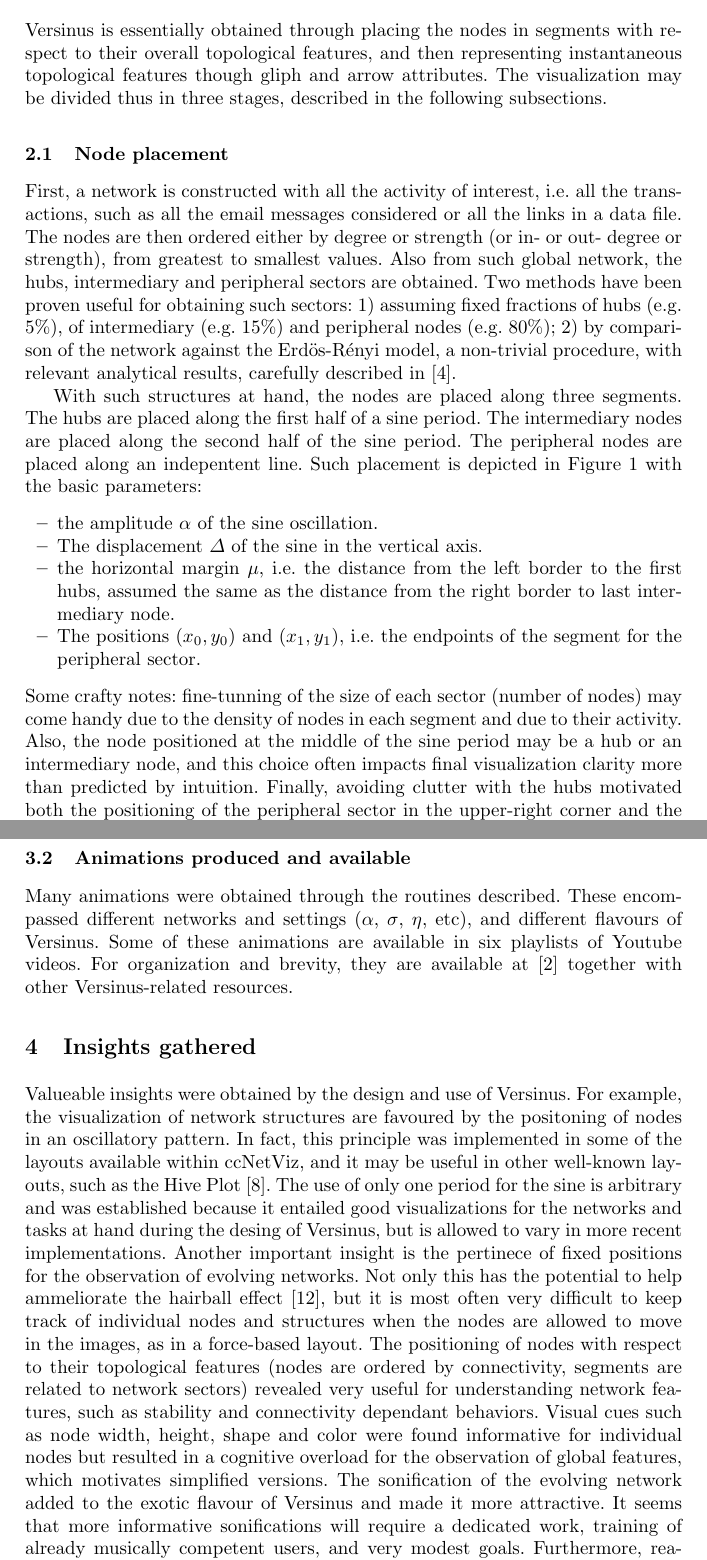
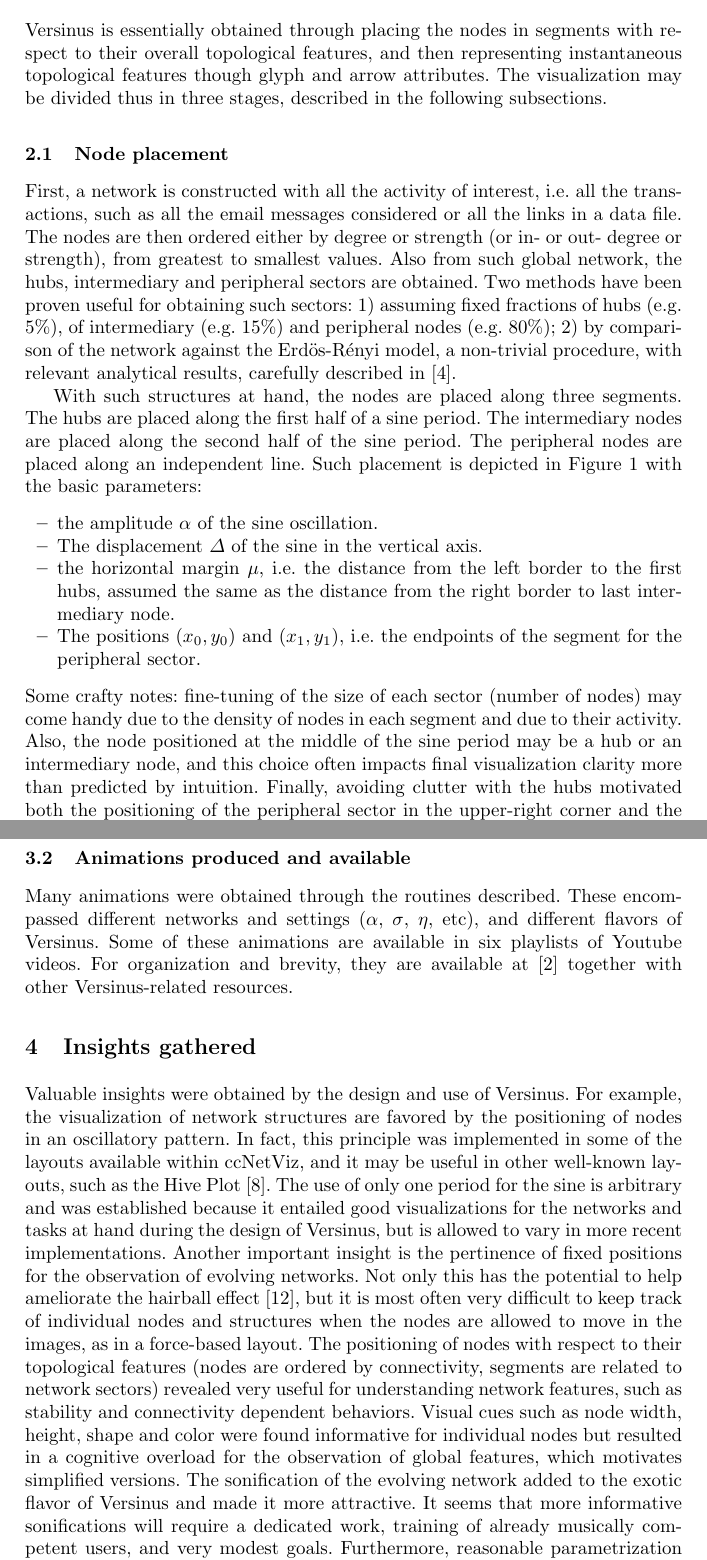
Before and after one commit to ttm/versinus, a LaTeX thesis (doc/paper.tex): two parts of pages 3 and 7 of 9, joined at a grey line, cut so that both start at the same text. Compiled offline with pdfLaTeX.

Commit message:
spell check

```diff
--- a/doc/paper.tex
+++ b/doc/paper.tex
@@ -82,7 +82,7 @@ Moreover, network science is very multidisciplinary and context-dependent, and f
 \section{A description of the method}\label{sec:des}
 Versinus is essentially obtained through placing the nodes in segments
 with respect to their overall topological features, and then representing
-instantaneous topological features though gliph and arrow attributes.
+instantaneous topological features though glyph and arrow attributes.
 The visualization may be divided thus in three stages, described in the following subsections.
 
 \subsection{Node placement}\label{sec:pla}
@@ -93,7 +93,7 @@ Also from such global network, the hubs, intermediary and peripheral sectors are
 With such structures at hand, the nodes are placed along three segments.
 The hubs are placed along the first half of a sine period.
 The intermediary nodes are placed along the second half of the sine period.
-The peripheral nodes are placed along an indepentent line.
+The peripheral nodes are placed along an independent line.
 Such placement is depicted in Figure~\ref{fig:glob} with
 the basic parameters:
 \begin{itemize}
@@ -110,7 +110,7 @@ the basic parameters:
   }\label{fig:glob}
 \end{figure}
 
-\noindent Some crafty notes: fine-tunning of the size of each sector (number of nodes) may come handy due to the density of nodes in each segment and due to their activity. Also, the node positioned at the middle of the sine period may be a hub or an intermediary node, and this choice often impacts final visualization clarity more than predicted by intuition.
+\noindent Some crafty notes: fine-tuning of the size of each sector (number of nodes) may come handy due to the density of nodes in each segment and due to their activity. Also, the node positioned at the middle of the sine period may be a hub or an intermediary node, and this choice often impacts final visualization clarity more than predicted by intuition.
 Finally,
 avoiding clutter with the hubs motivated both
 the positioning of the peripheral sector in the upper-right corner and
@@ -187,17 +187,17 @@ Accordingly, we believe valid a description of the sonification as it was left i
 \subsection{Animations produced and available}\label{sec:vid}
 Many animations were obtained through the routines described.
 These encompassed different networks and settings ($\alpha$, $\sigma$, $\eta$,
-etc), and different flavours of Versinus.
+etc), and different flavors of Versinus.
 Some of these animations are available in six playlists of Youtube videos.
 For organization and brevity, they are available at~\cite{verRepo} together with other Versinus-related resources.
 
 \section{Insights gathered}\label{sec:ins}
-Valueable insights were obtained by the design and use of Versinus.
-For example, the visualization of network structures are favoured by the positoning of nodes in an oscillatory pattern. In fact, this principle was implemented in some of the layouts available within ccNetViz, and it may be useful in other well-known layouts, such as the Hive Plot~\cite{hive}. The use of only one period for the sine is arbitrary and was established because it entailed good visualizations for the networks and tasks at hand during the desing of Versinus, but is allowed to vary in more recent implementations.
-Another important insight is the pertinece of fixed positions for the observation of evolving networks. Not only this has the potential to help ammeliorate the hairball effect~\cite{hairball}, but it is most often very difficult to keep track of individual nodes and structures when the nodes are allowed to move in the images, as in a force-based layout.
-The positioning of nodes with respect to their topological features (nodes are ordered by connectivity, segments are related to network sectors) revealed very useful for understanding network features, such as stability and connectivity dependant behaviors.
+Valuable insights were obtained by the design and use of Versinus.
+For example, the visualization of network structures are favored by the positioning of nodes in an oscillatory pattern. In fact, this principle was implemented in some of the layouts available within ccNetViz, and it may be useful in other well-known layouts, such as the Hive Plot~\cite{hive}. The use of only one period for the sine is arbitrary and was established because it entailed good visualizations for the networks and tasks at hand during the design of Versinus, but is allowed to vary in more recent implementations.
+Another important insight is the pertinence of fixed positions for the observation of evolving networks. Not only this has the potential to help ameliorate the hairball effect~\cite{hairball}, but it is most often very difficult to keep track of individual nodes and structures when the nodes are allowed to move in the images, as in a force-based layout.
+The positioning of nodes with respect to their topological features (nodes are ordered by connectivity, segments are related to network sectors) revealed very useful for understanding network features, such as stability and connectivity dependent behaviors.
 Visual cues such as node width, height, shape and color were found informative for individual nodes but resulted in a cognitive overload for the observation of global features, which motivates simplified versions.
-The sonification of the evolving network added to the exotic flavour of Versinus and made it more attractive. It seems that more informative sonifications will require a dedicated work, training of already musically competent users, and very modest goals.
+The sonification of the evolving network added to the exotic flavor of Versinus and made it more attractive. It seems that more informative sonifications will require a dedicated work, training of already musically competent users, and very modest goals.
 Furthermore, reasonable parametrization (e.g. through $\alpha$, $\Delta$, $\mu$, $(x_0, y_0)$, $(x_1, y_1)$, $\sigma$, $\eta$ and $\omega$) are very dependent of the network and intended tasks, and calls for interactive interfaces and automated indication of initial values.
 
 \section{Conclusions and further work}\label{sec:con}
```
Also changed, not shown: doc/paper.tex (20 more changed lines).
